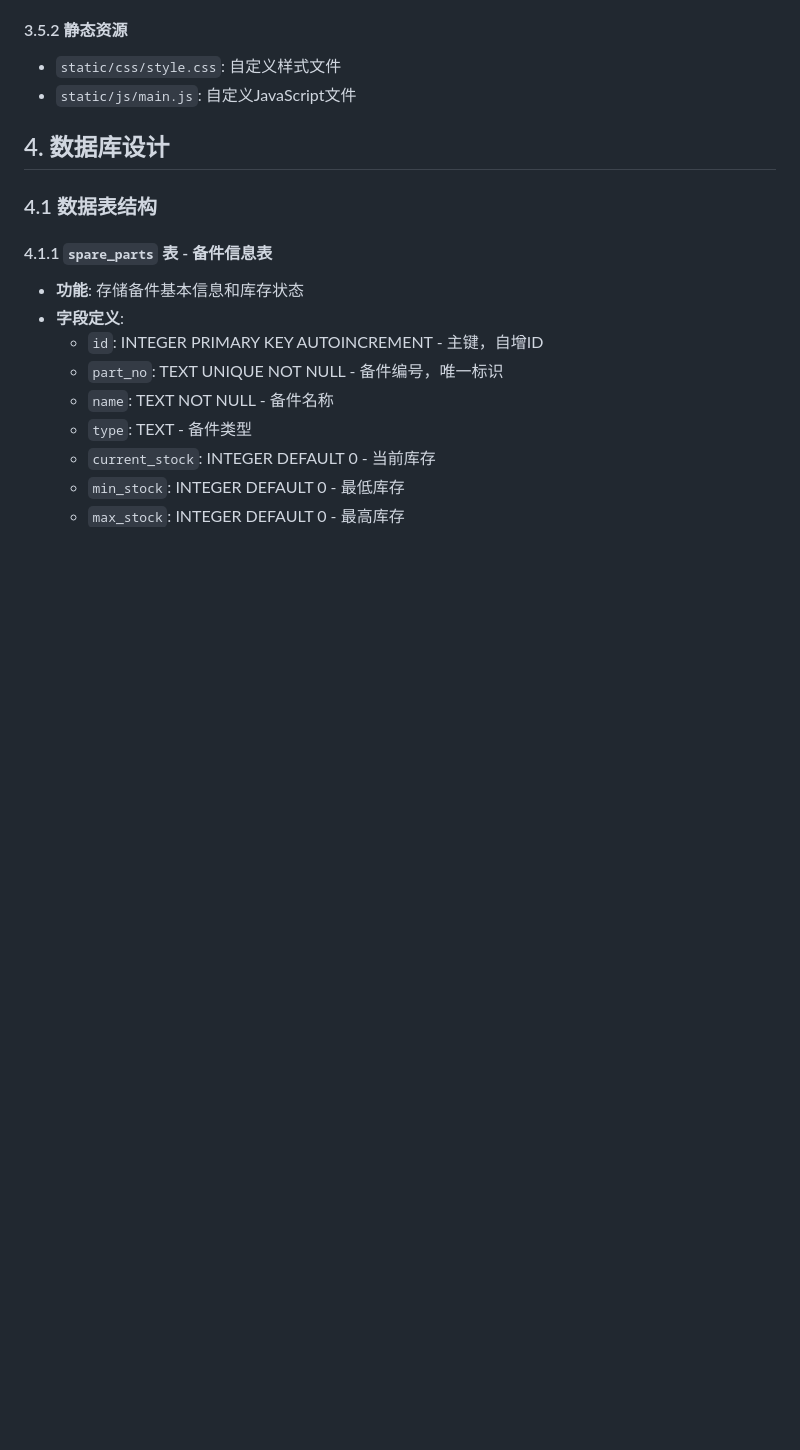
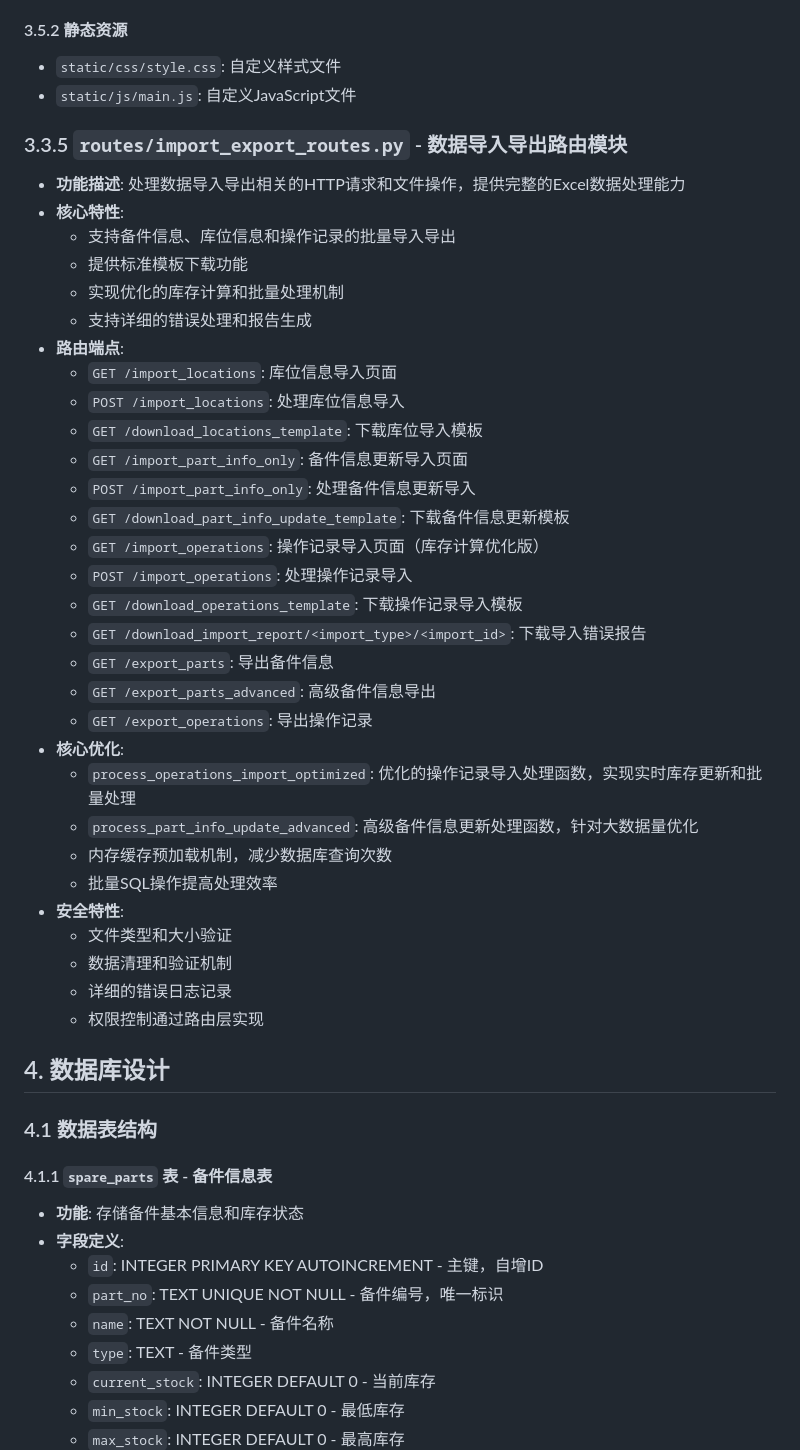
Before and after one commit to zzmfly4000/spare_parts, a Markdown page: docs/模块开发文档/设备备件管理系统开发文档.markdown, the part around the change. GitHub-like rendering; blank space fills up the shorter version.

```diff
--- a/docs/设备备件管理系统开发文档.markdown
+++ b/docs/模块开发文档/设备备件管理系统开发文档.markdown
@@ -217,6 +217,37 @@ equipment_spare_parts_system/
 #### 3.5.2 静态资源
 - `static/css/style.css`: 自定义样式文件
 - `static/js/main.js`: 自定义JavaScript文件
+### 3.3.5 `routes/import_export_routes.py` - 数据导入导出路由模块
+- **功能描述**: 处理数据导入导出相关的HTTP请求和文件操作，提供完整的Excel数据处理能力
+- **核心特性**:
+  - 支持备件信息、库位信息和操作记录的批量导入导出
+  - 提供标准模板下载功能
+  - 实现优化的库存计算和批量处理机制
+  - 支持详细的错误处理和报告生成
+- **路由端点**:
+  - `GET /import_locations`: 库位信息导入页面
+  - `POST /import_locations`: 处理库位信息导入
+  - `GET /download_locations_template`: 下载库位导入模板
+  - `GET /import_part_info_only`: 备件信息更新导入页面
+  - `POST /import_part_info_only`: 处理备件信息更新导入
+  - `GET /download_part_info_update_template`: 下载备件信息更新模板
+  - `GET /import_operations`: 操作记录导入页面（库存计算优化版）
+  - `POST /import_operations`: 处理操作记录导入
+  - `GET /download_operations_template`: 下载操作记录导入模板
+  - `GET /download_import_report/<import_type>/<import_id>`: 下载导入错误报告
+  - `GET /export_parts`: 导出备件信息
+  - `GET /export_parts_advanced`: 高级备件信息导出
+  - `GET /export_operations`: 导出操作记录
+- **核心优化**:
+  - `process_operations_import_optimized`: 优化的操作记录导入处理函数，实现实时库存更新和批量处理
+  - `process_part_info_update_advanced`: 高级备件信息更新处理函数，针对大数据量优化
+  - 内存缓存预加载机制，减少数据库查询次数
+  - 批量SQL操作提高处理效率
+- **安全特性**:
+  - 文件类型和大小验证
+  - 数据清理和验证机制
+  - 详细的错误日志记录
+  - 权限控制通过路由层实现
 
 ## 4. 数据库设计
 
```
Also changed, not shown: docs/模块开发文档/设备备件管理系统导入导出模块分析文档.markdown (added, +267 -0 lines).
